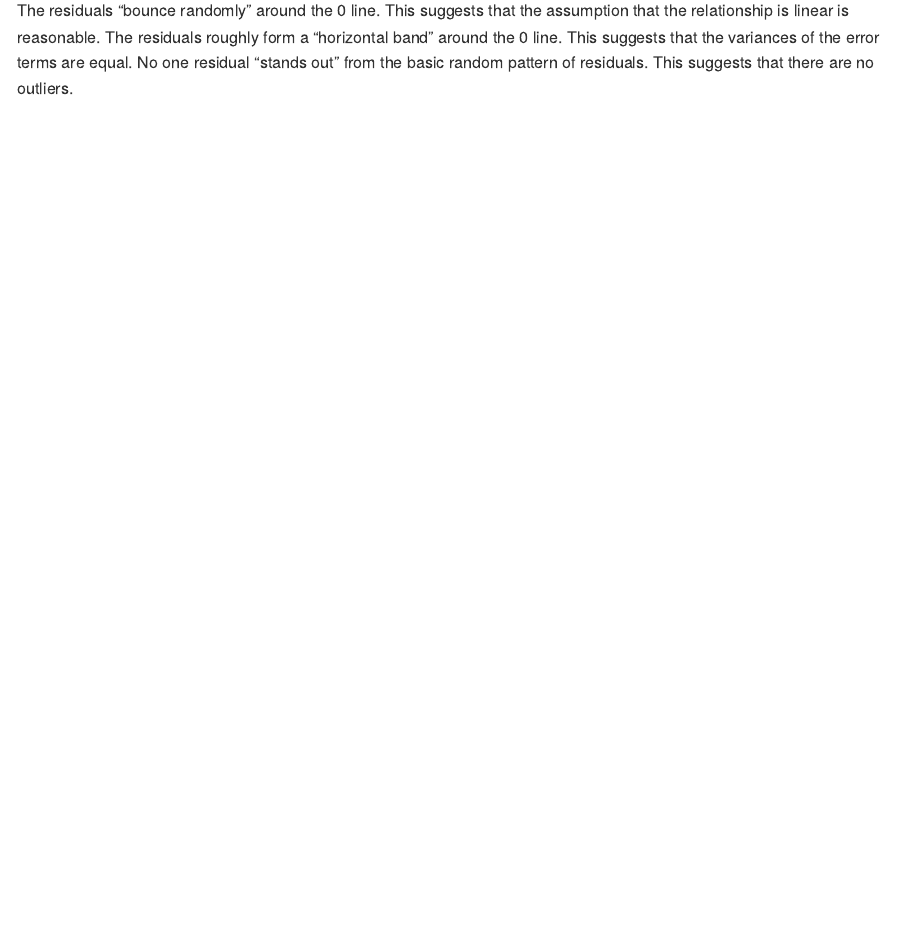
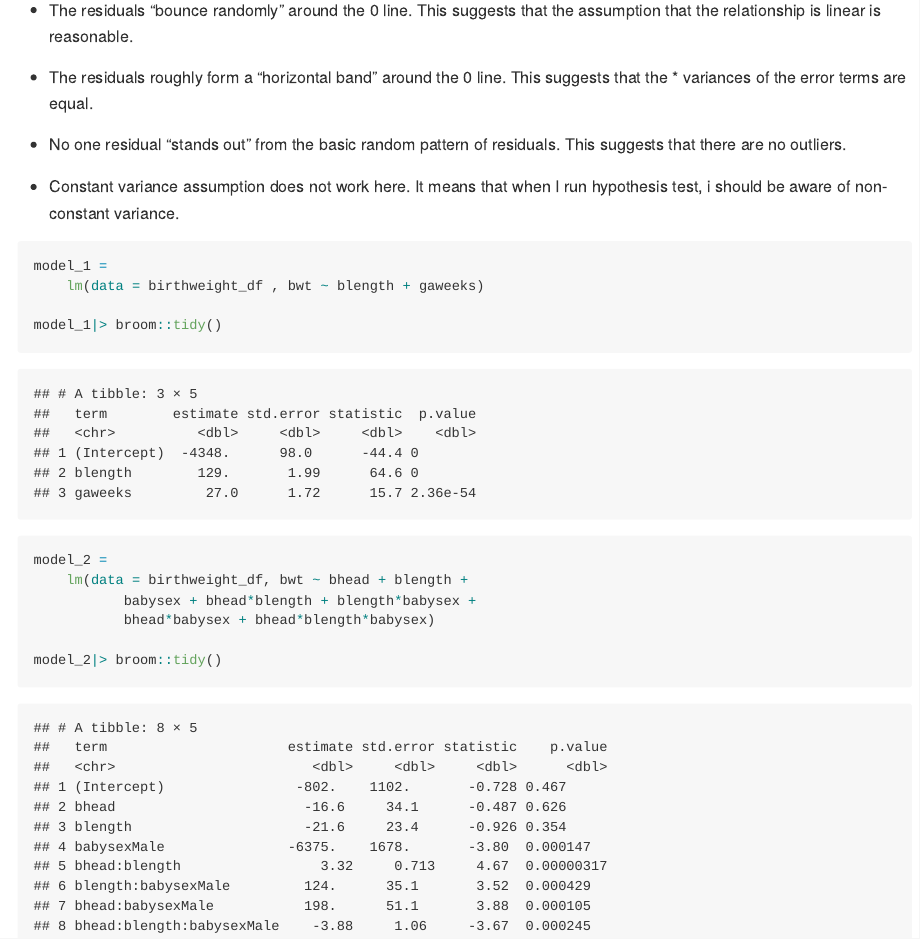
Before and after one commit to nergui85/p8105_hw6_nr2774, an R Markdown document (p8105_hw6_nr2774.Rmd): the page in a window 1100 px wide, from 5570 px down before the commit and from 5010 px down after it, so that both start at the same text. Rendered offline with R 4.5, knitr and Pandoc, with nearby package versions; some code elsewhere in the file could not run offline; long lines of code are wrapped; column names are cleaned by a stand-in for the janitor package.

Commit message:
Compared my model to two others

````diff
--- a/p8105_hw6_nr2774.Rmd
+++ b/p8105_hw6_nr2774.Rmd
@@ -179,12 +180,23 @@ birthweight_df %>%
 
 ```
 
-The residuals "bounce randomly" around the 0 line. This suggests that the assumption that the relationship is linear is reasonable.
-The residuals roughly form a "horizontal band" around the 0 line. This suggests that the variances of the error terms are equal.
-No one residual "stands out" from the basic random pattern of residuals. This suggests that there are no outliers.
+* The residuals "bounce randomly" around the 0 line. This suggests that the assumption that the relationship is linear is reasonable.
+* The residuals roughly form a "horizontal band" around the 0 line. This suggests that the * variances of the error terms are equal.
+* No one residual "stands out" from the basic random pattern of residuals. This suggests that there are no outliers.
+
+* Constant variance assumption does not work here. It means that when I run hypothesis test, i should be aware of non-constant variance.
 
 ```{r}
+model_1 =
+    lm(data = birthweight_df , bwt ~ blength + gaweeks)
+
+model_1|> broom::tidy()
 
 
+model_2 =
+    lm(data = birthweight_df, bwt ~ bhead + blength +
+           babysex + bhead*blength + blength*babysex +
+           bhead*babysex + bhead*blength*babysex)
 
+model_2|> broom::tidy()
 ```
````
Also changed, not shown: p8105_hw6_nr2774.Rmd (9 more changed lines).
